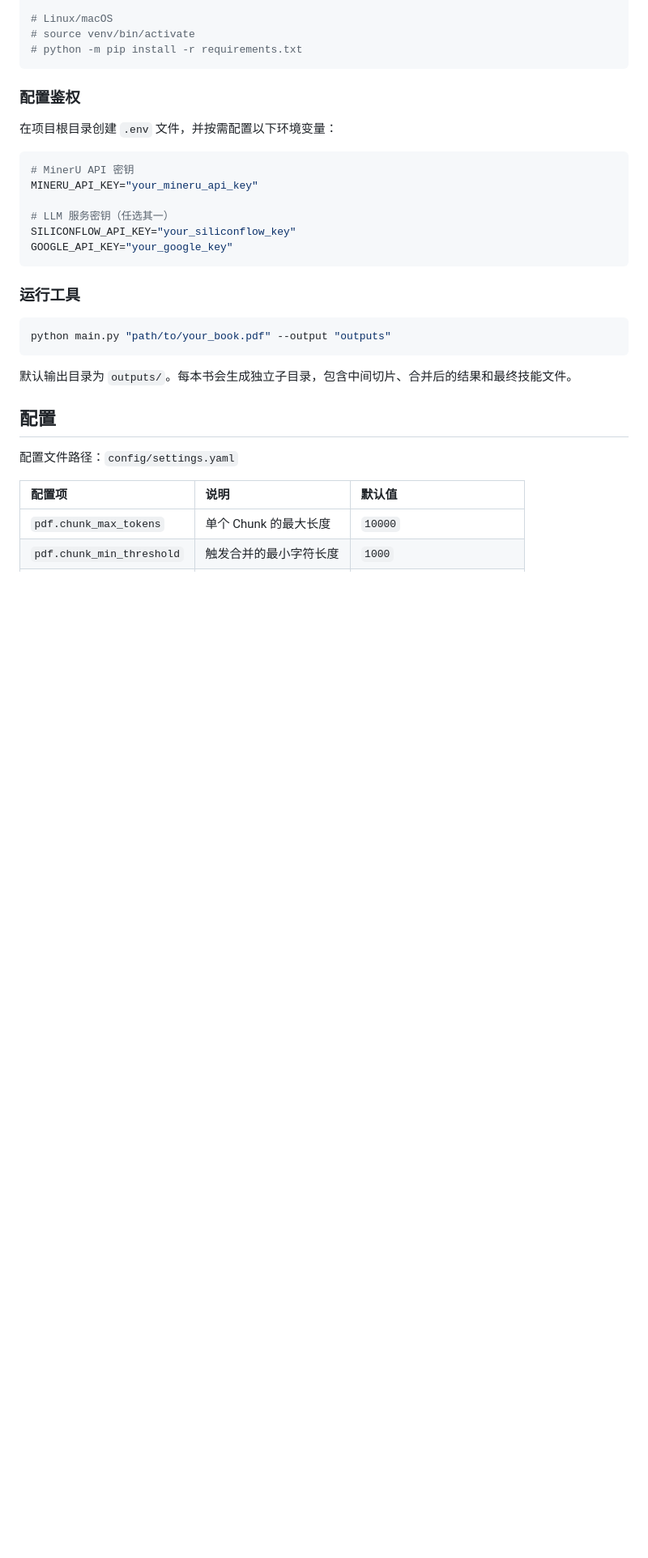
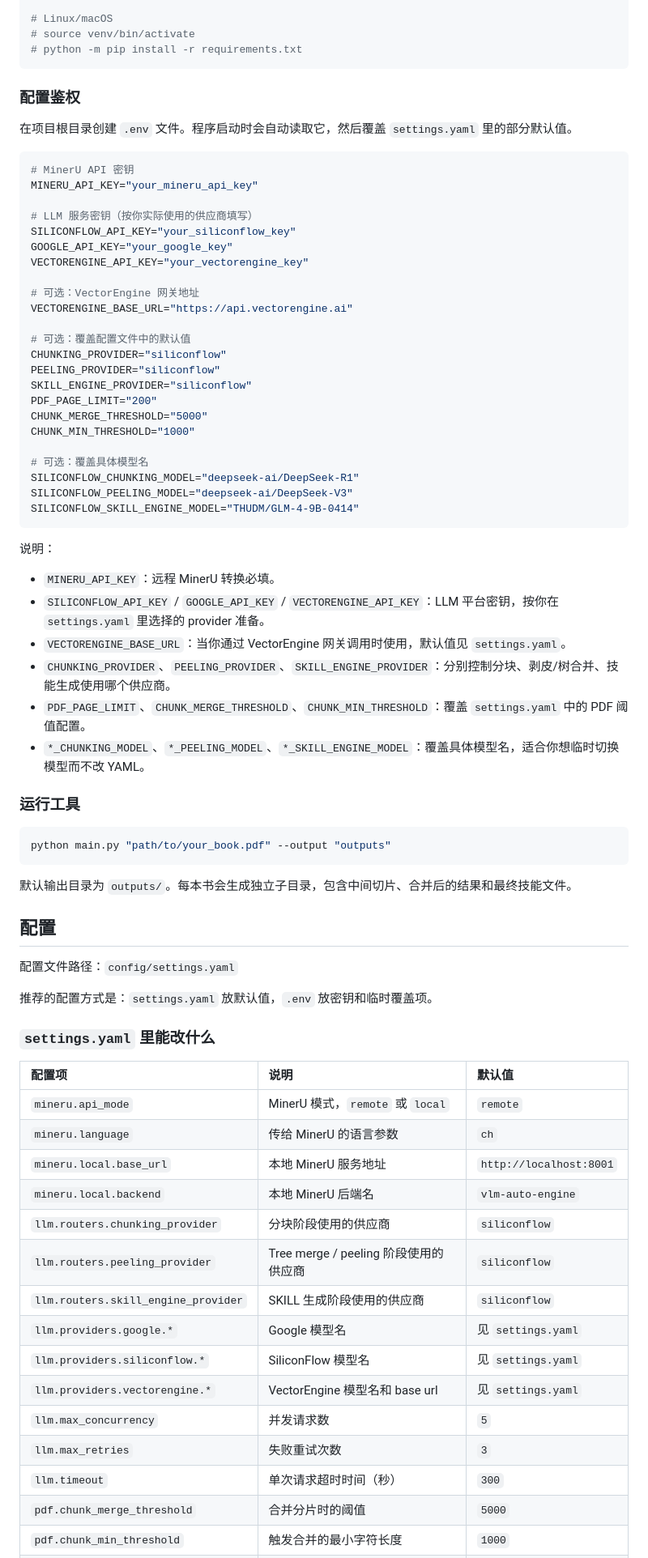
Before and after one commit to CutePigdaddy/pdf2skill, a Markdown page: README.md, the part around one of its changes. Shown at 81% size. Rendered like a GitHub page; blank space fills up the shorter version.

Commit message:
docs(readme): clarify env and config setup

````diff
--- a/README.md
+++ b/README.md
@@ -47,16 +47,42 @@ python -m pip install -r requirements.txt
 
 ### 配置鉴权
 
-在项目根目录创建 `.env` 文件，并按需配置以下环境变量：
+在项目根目录创建 `.env` 文件。程序启动时会自动读取它，然后覆盖 `settings.yaml` 里的部分默认值。
 
 ```bash
 # MinerU API 密钥
 MINERU_API_KEY="your_mineru_api_key"
 
-# LLM 服务密钥（任选其一）
+# LLM 服务密钥（按你实际使用的供应商填写）
 SILICONFLOW_API_KEY="your_siliconflow_key"
 GOOGLE_API_KEY="your_google_key"
+VECTORENGINE_API_KEY="your_vectorengine_key"
+
+# 可选：VectorEngine 网关地址
+VECTORENGINE_BASE_URL="https://api.vectorengine.ai"
+
+# 可选：覆盖配置文件中的默认值
+CHUNKING_PROVIDER="siliconflow"
+PEELING_PROVIDER="siliconflow"
+SKILL_ENGINE_PROVIDER="siliconflow"
+PDF_PAGE_LIMIT="200"
+CHUNK_MERGE_THRESHOLD="5000"
+CHUNK_MIN_THRESHOLD="1000"
+
+# 可选：覆盖具体模型名
+SILICONFLOW_CHUNKING_MODEL="deepseek-ai/DeepSeek-R1"
+SILICONFLOW_PEELING_MODEL="deepseek-ai/DeepSeek-V3"
+SILICONFLOW_SKILL_ENGINE_MODEL="THUDM/GLM-4-9B-0414"
 ```
+
+说明：
+
+- `MINERU_API_KEY`：远程 MinerU 转换必填。
+- `SILICONFLOW_API_KEY` / `GOOGLE_API_KEY` / `VECTORENGINE_API_KEY`：LLM 平台密钥，按你在 `settings.yaml` 里选择的 provider 准备。
+- `VECTORENGINE_BASE_URL`：当你通过 VectorEngine 网关调用时使用，默认值见 `settings.yaml`。
+- `CHUNKING_PROVIDER`、`PEELING_PROVIDER`、`SKILL_ENGINE_PROVIDER`：分别控制分块、剥皮/树合并、技能生成使用哪个供应商。
+- `PDF_PAGE_LIMIT`、`CHUNK_MERGE_THRESHOLD`、`CHUNK_MIN_THRESHOLD`：覆盖 `settings.yaml` 中的 PDF 阈值配置。
+- `*_CHUNKING_MODEL`、`*_PEELING_MODEL`、`*_SKILL_ENGINE_MODEL`：覆盖具体模型名，适合你想临时切换模型而不改 YAML。
 
 ### 运行工具
 
@@ -70,7 +96,24 @@ python main.py "path/to/your_book.pdf" --output "outputs"
 
 配置文件路径：`config/settings.yaml`
 
+推荐的配置方式是：`settings.yaml` 放默认值，`.env` 放密钥和临时覆盖项。
+
+### `settings.yaml` 里能改什么
+
 | 配置项 | 说明 | 默认值 |
 | :--- | :--- | :--- |
-| `pdf.chunk_max_tokens` | 单个 Chunk 的最大长度 | `10000` |
+| `mineru.api_mode` | MinerU 模式，`remote` 或 `local` | `remote` |
+| `mineru.language` | 传给 MinerU 的语言参数 | `ch` |
+| `mineru.local.base_url` | 本地 MinerU 服务地址 | `http://localhost:8001` |
+| `mineru.local.backend` | 本地 MinerU 后端名 | `vlm-auto-engine` |
+| `llm.routers.chunking_provider` | 分块阶段使用的供应商 | `siliconflow` |
+| `llm.routers.peeling_provider` | Tree merge / peeling 阶段使用的供应商 | `siliconflow` |
+| `llm.routers.skill_engine_provider` | SKILL 生成阶段使用的供应商 | `siliconflow` |
+| `llm.providers.google.*` | Google 模型名 | 见 `settings.yaml` |
+| `llm.providers.siliconflow.*` | SiliconFlow 模型名 | 见 `settings.yaml` |
+| `llm.providers.vectorengine.*` | VectorEngine 模型名和 base url | 见 `settings.yaml` |
+| `llm.max_concurrency` | 并发请求数 | `5` |
+| `llm.max_retries` | 失败重试次数 | `3` |
+| `llm.timeout` | 单次请求超时时间（秒） | `300` |
+| `pdf.chunk_merge_threshold` | 合并分片时的阈值 | `5000` |
 | `pdf.chunk_min_threshold` | 触发合并的最小字符长度 | `1000` |
````
Also changed, not shown: other parts of README.md (+87 -2 lines).
